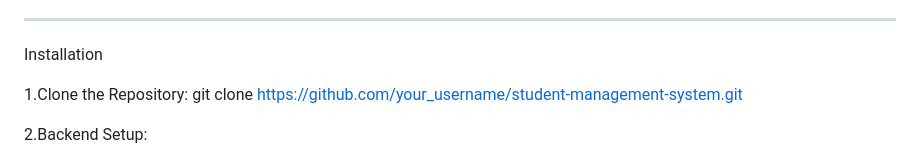
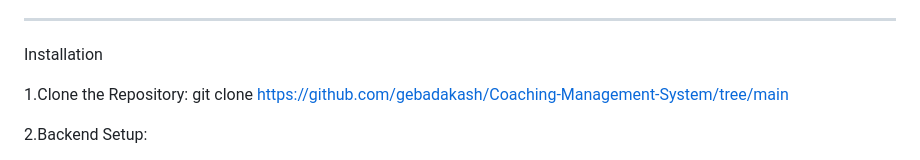
Before and after one commit to gebadakash/Coaching-Management-System, a Markdown page: README.md, the part around the change printed below. Rendered like a GitHub page.

```diff
--- a/README.md
+++ b/README.md
@@ -57,7 +57,7 @@ Technologies Used
 Installation
 
 1.Clone the Repository:
-git clone https://github.com/your_username/student-management-system.git
+git clone https://github.com/gebadakash/Coaching-Management-System/tree/main
 
 2.Backend Setup:
 <li>Import the backend project into your preferred Java IDE.</li>
```
Also changed, not shown: other parts of README.md (+1 -1 lines).
